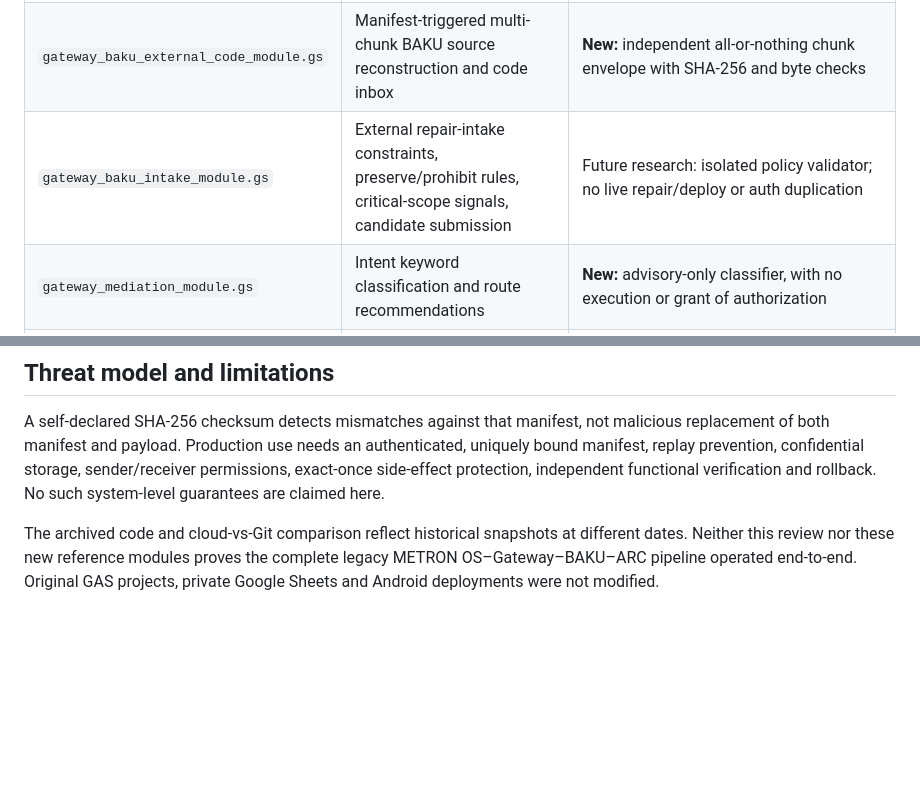
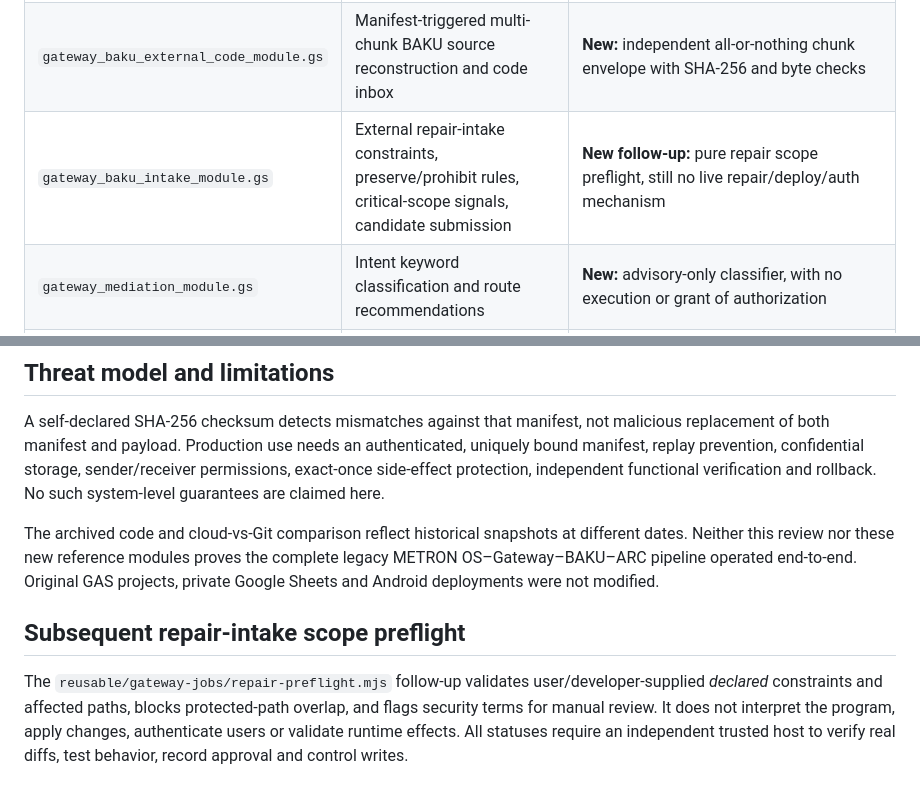
Before and after one commit to dakahasa0119-blip/METRON-OS, a Markdown page: docs/GATEWAY_ARCHIVED_MODULE_EXTRACTION_2026-10-14.md, 2 parts joined by grey strips. Rendered like a GitHub page; blank space fills up the shorter version.

Commit message:
Link scope preflight into archived Gateway analysis

```diff
--- a/docs/GATEWAY_ARCHIVED_MODULE_EXTRACTION_2026-10-14.md
+++ b/docs/GATEWAY_ARCHIVED_MODULE_EXTRACTION_2026-10-14.md
@@ -8,7 +8,7 @@ Six GAS modules existed in the verified 2026-09-28 cloud-source archive but were
 | --- | --- | --- |
 | `gateway_admin_module.gs` | Recent-window job/error/audit summaries, stale lease indicators | Keep as historical reference; production metric validity requires normalized denominators and audit evidence |
 | `gateway_baku_external_code_module.gs` | Manifest-triggered multi-chunk BAKU source reconstruction and code inbox | **New:** independent all-or-nothing chunk envelope with SHA-256 and byte checks |
-| `gateway_baku_intake_module.gs` | External repair-intake constraints, preserve/prohibit rules, critical-scope signals, candidate submission | Future research: isolated policy validator; no live repair/deploy or auth duplication |
+| `gateway_baku_intake_module.gs` | External repair-intake constraints, preserve/prohibit rules, critical-scope signals, candidate submission | **New follow-up:** pure repair scope preflight, still no live repair/deploy/auth mechanism |
 | `gateway_mediation_module.gs` | Intent keyword classification and route recommendations | **New:** advisory-only classifier, with no execution or grant of authorization |
 | `gateway_queue_modules.gs` | Enqueue/dedupe, chat routing cursor, worker lease, control-first dispatch, maintenance | Existing `JobQueue`/`PersistentGateway` implement related generic mechanisms; archived GAS behavior not ported unchanged |
 | `gateway_result_error_module.gs` | Error retry policy, worker pinning, retry backoff, marking terminal | Existing `JobQueue` already covers retry/backoff/dead-letter primitives; no direct source transplant |
@@ -29,3 +29,12 @@ Six GAS modules existed in the verified 2026-09-28 cloud-source archive but were
 A self-declared SHA-256 checksum detects mismatches against that manifest, not malicious replacement of both manifest and payload. Production use needs an authenticated, uniquely bound manifest, replay prevention, confidential storage, sender/receiver permissions, exact-once side-effect protection, independent functional verification and rollback. No such system-level guarantees are claimed here.
 
 The archived code and cloud-vs-Git comparison reflect historical snapshots at different dates. Neither this review nor these new reference modules proves the complete legacy METRON OS–Gateway–BAKU–ARC pipeline operated end-to-end. Original GAS projects, private Google Sheets and Android deployments were not modified.
+
+## Subsequent repair-intake scope preflight
+
+The `reusable/gateway-jobs/repair-preflight.mjs` follow-up validates
+user/developer-supplied *declared* constraints and affected paths, blocks
+protected-path overlap, and flags security terms for manual review. It does not
+interpret the program, apply changes, authenticate users or validate runtime
+effects. All statuses require an independent trusted host to verify real diffs,
+test behavior, record approval and control writes.
```
